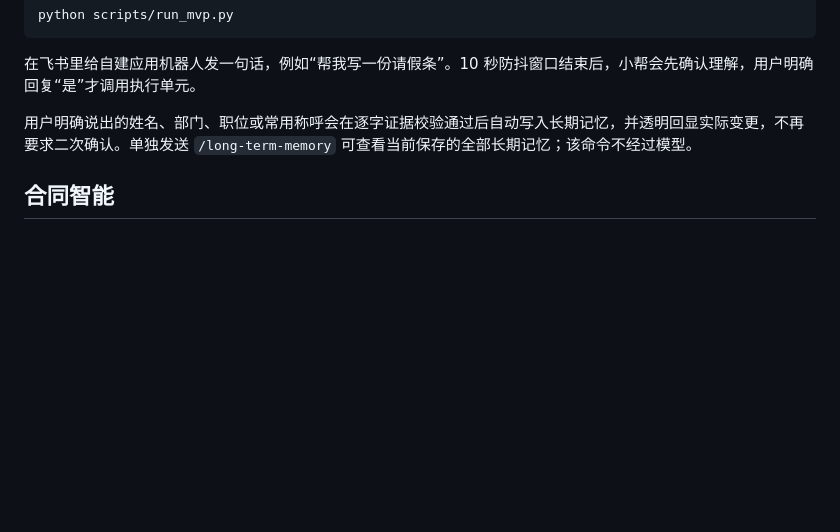
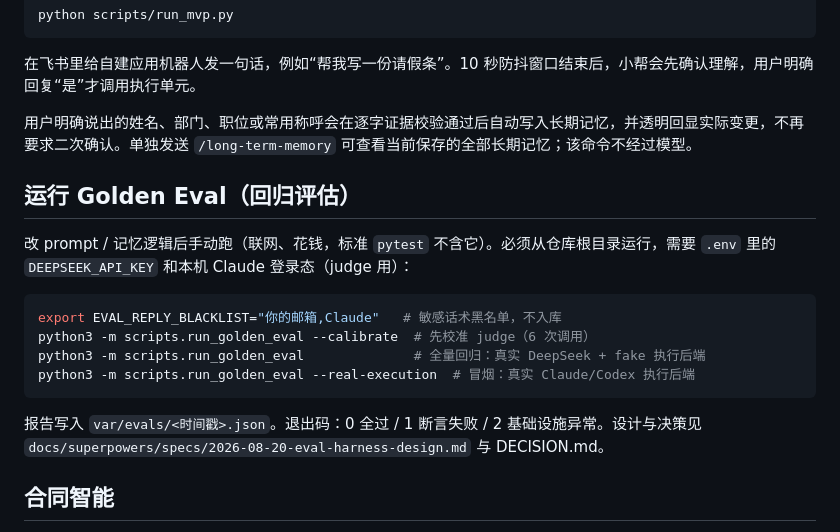
Before and after one commit to FloatGuA/walkie-dokie, a Markdown page: README.md, the part around the change. Drawn GitHub-style; blank space fills up the shorter version.

Commit message:
docs: record eval harness completion and first real run results
Co-Authored-By: Claude Fable 5 <noreply@anthropic.com>

````diff
--- a/README.md
+++ b/README.md
@@ -62,6 +62,19 @@ python scripts/run_mvp.py
 
 用户明确说出的姓名、部门、职位或常用称呼会在逐字证据校验通过后自动写入长期记忆，并透明回显实际变更，不再要求二次确认。单独发送 `/long-term-memory` 可查看当前保存的全部长期记忆；该命令不经过模型。
 
+## 运行 Golden Eval（回归评估）
+
+改 prompt / 记忆逻辑后手动跑（联网、花钱，标准 `pytest` 不含它）。必须从仓库根目录运行，需要 `.env` 里的 `DEEPSEEK_API_KEY` 和本机 Claude 登录态（judge 用）：
+
+```bash
+export EVAL_REPLY_BLACKLIST="你的邮箱,Claude"   # 敏感话术黑名单，不入库
+python3 -m scripts.run_golden_eval --calibrate  # 先校准 judge（6 次调用）
+python3 -m scripts.run_golden_eval              # 全量回归：真实 DeepSeek + fake 执行后端
+python3 -m scripts.run_golden_eval --real-execution  # 冒烟：真实 Claude/Codex 执行后端
+```
+
+报告写入 `var/evals/<时间戳>.json`。退出码：0 全过 / 1 断言失败 / 2 基础设施异常。设计与决策见 `docs/superpowers/specs/2026-08-20-eval-harness-design.md` 与 DECISION.md。
+
 ## 合同智能
 
 原本内置的 `contract_intelligence` Data Spike 领域模块已于 2026-08-15 拆分为独立仓库
````
Also changed, not shown: PROGRESS.md (+3 -1 lines), docs/agent-system-self-check.md (+3 -2 lines).
